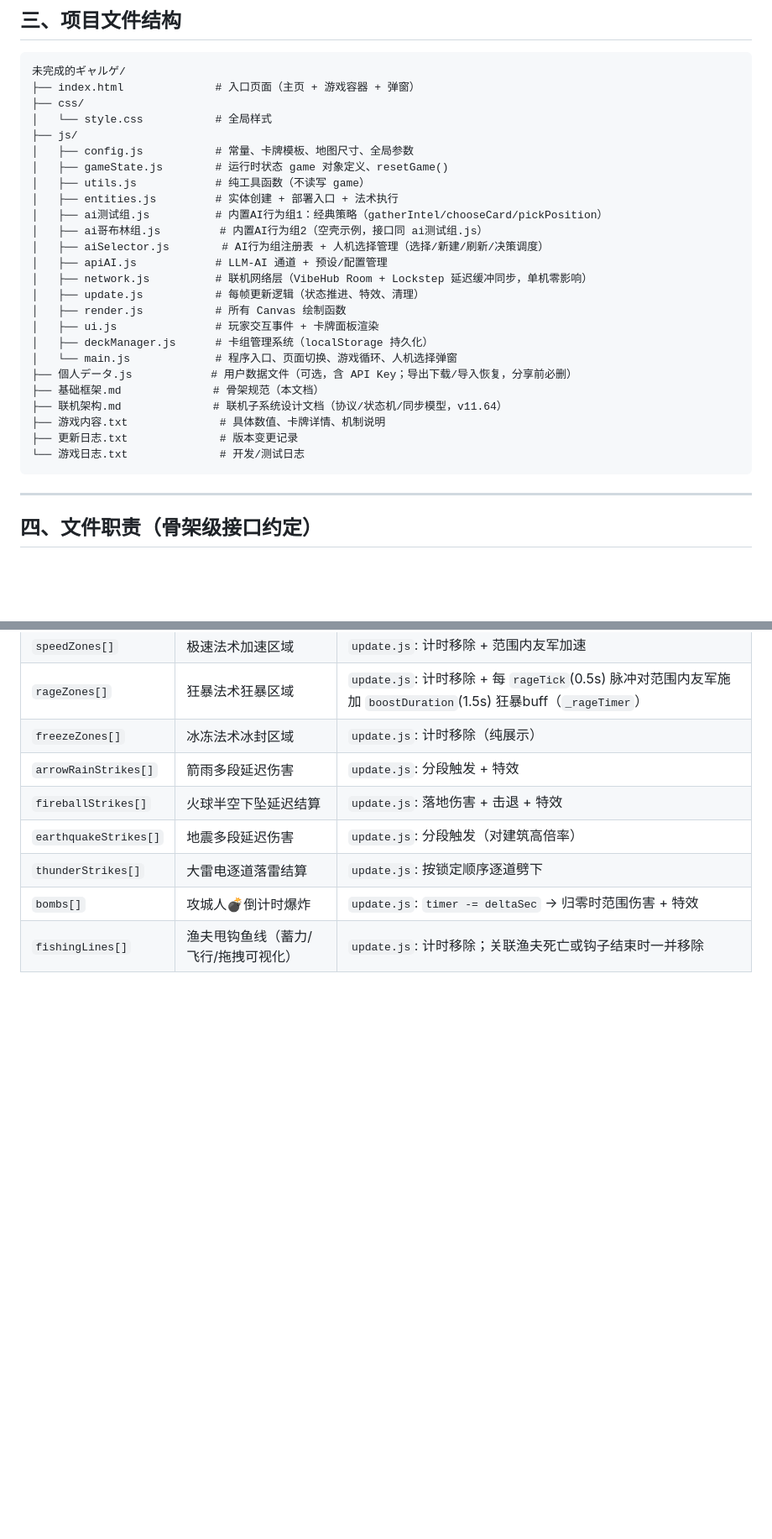
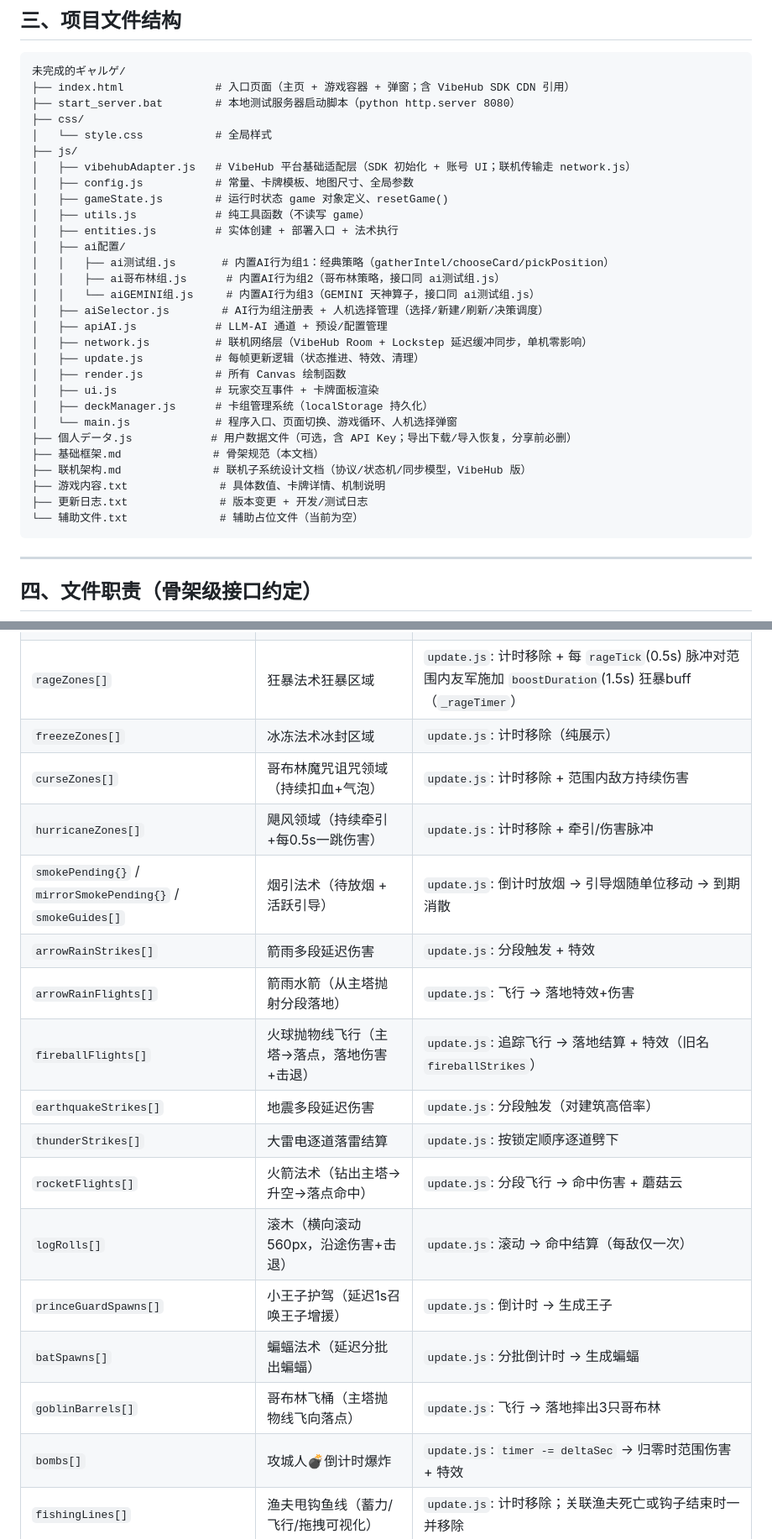
Before and after one commit to qingcheng7333-debug/tower-war, a Markdown page: 基础框架.md, 2 parts joined by grey strips. Shown at 84% size. Drawn GitHub-style; blank space fills up the shorter version.

Commit message:
docs(框架): v4.8 更新 — AI组迁移至 js/ai配置/ 并补 GEMINI 内置组、特效队列清单同步、VibeHub 联机描述对齐、目录结构修正 (#7)
Co-authored-by: qingcheng7333-debug <qingcheng7333-debug@users.noreply.github.com>

````diff
--- a/基础框架.md
+++ b/基础框架.md
@@ -37,16 +37,20 @@
 
 ```text
 未完成的ギャルゲ/
-├── index.html              # 入口页面（主页 + 游戏容器 + 弹窗）
+├── index.html              # 入口页面（主页 + 游戏容器 + 弹窗；含 VibeHub SDK CDN 引用）
+├── start_server.bat        # 本地测试服务器启动脚本（python http.server 8080）
 ├── css/
 │   └── style.css           # 全局样式
 ├── js/
+│   ├── vibehubAdapter.js   # VibeHub 平台基础适配层（SDK 初始化 + 账号 UI；联机传输走 network.js）
 │   ├── config.js           # 常量、卡牌模板、地图尺寸、全局参数
 │   ├── gameState.js        # 运行时状态 game 对象定义、resetGame()
 │   ├── utils.js            # 纯工具函数（不读写 game）
 │   ├── entities.js         # 实体创建 + 部署入口 + 法术执行
-│   ├── ai测试组.js          # 内置AI行为组1：经典策略（gatherIntel/chooseCard/pickPosition）
-│   ├── ai哥布林组.js         # 内置AI行为组2（空壳示例，接口同 ai测试组.js）
+│   ├── ai配置/
+│   │   ├── ai测试组.js       # 内置AI行为组1：经典策略（gatherIntel/chooseCard/pickPosition）
+│   │   ├── ai哥布林组.js      # 内置AI行为组2（哥布林策略，接口同 ai测试组.js）
+│   │   └── aiGEMINI组.js     # 内置AI行为组3（GEMINI 天神算子，接口同 ai测试组.js）
 │   ├── aiSelector.js        # AI行为组注册表 + 人机选择管理（选择/新建/刷新/决策调度）
 │   ├── apiAI.js            # LLM-AI 通道 + 预设/配置管理
 │   ├── network.js          # 联机网络层（VibeHub Room + Lockstep 延迟缓冲同步，单机零影响）
@@ -57,10 +61,10 @@
 │   └── main.js             # 程序入口、页面切换、游戏循环、人机选择弹窗
 ├── 個人データ.js            # 用户数据文件（可选，含 API Key；导出下载/导入恢复，分享前必删）
 ├── 基础框架.md              # 骨架规范（本文档）
-├── 联机架构.md              # 联机子系统设计文档（协议/状态机/同步模型，v11.64）
+├── 联机架构.md              # 联机子系统设计文档（协议/状态机/同步模型，VibeHub 版）
 ├── 游戏内容.txt              # 具体数值、卡牌详情、机制说明
-├── 更新日志.txt              # 版本变更记录
-└── 游戏日志.txt              # 开发/测试日志
+├── 更新日志.txt              # 版本变更 + 开发/测试日志
+└── 辅助文件.txt              # 辅助占位文件（当前为空）
 ```
 
 ---
@@ -517,10 +521,19 @@ deploy() → 检查合法 → 扣费+设冷却 → 推入 game.deploying[] → u
 | `speedZones[]` | 极速法术加速区域 | `update.js`: 计时移除 + 范围内友军加速 |
 | `rageZones[]` | 狂暴法术狂暴区域 | `update.js`: 计时移除 + 每 `rageTick`(0.5s) 脉冲对范围内友军施加 `boostDuration`(1.5s) 狂暴buff（`_rageTimer`） |
 | `freezeZones[]` | 冰冻法术冰封区域 | `update.js`: 计时移除（纯展示） |
+| `curseZones[]` | 哥布林魔咒诅咒领域（持续扣血+气泡） | `update.js`: 计时移除 + 范围内敌方持续伤害 |
+| `hurricaneZones[]` | 飓风领域（持续牵引+每0.5s一跳伤害） | `update.js`: 计时移除 + 牵引/伤害脉冲 |
+| `smokePending{}` / `mirrorSmokePending{}` / `smokeGuides[]` | 烟引法术（待放烟 + 活跃引导） | `update.js`: 倒计时放烟 → 引导烟随单位移动 → 到期消散 |
 | `arrowRainStrikes[]` | 箭雨多段延迟伤害 | `update.js`: 分段触发 + 特效 |
-| `fireballStrikes[]` | 火球半空下坠延迟结算 | `update.js`: 落地伤害 + 击退 + 特效 |
+| `arrowRainFlights[]` | 箭雨水箭（从主塔抛射分段落地） | `update.js`: 飞行 → 落地特效+伤害 |
+| `fireballFlights[]` | 火球抛物线飞行（主塔→落点，落地伤害+击退） | `update.js`: 追踪飞行 → 落地结算 + 特效（旧名 `fireballStrikes`） |
 | `earthquakeStrikes[]` | 地震多段延迟伤害 | `update.js`: 分段触发（对建筑高倍率） |
 | `thunderStrikes[]` | 大雷电逐道落雷结算 | `update.js`: 按锁定顺序逐道劈下 |
+| `rocketFlights[]` | 火箭法术（钻出主塔→升空→落点命中） | `update.js`: 分段飞行 → 命中伤害 + 蘑菇云 |
+| `logRolls[]` | 滚木（横向滚动560px，沿途伤害+击退） | `update.js`: 滚动 → 命中结算（每敌仅一次） |
+| `princeGuardSpawns[]` | 小王子护驾（延迟1s召唤王子增援） | `update.js`: 倒计时 → 生成王子 |
+| `batSpawns[]` | 蝙蝠法术（延迟分批出蝙蝠） | `update.js`: 分批倒计时 → 生成蝙蝠 |
+| `goblinBarrels[]` | 哥布林飞桶（主塔抛物线飞向落点） | `update.js`: 飞行 → 落地摔出3只哥布林 |
 | `bombs[]` | 攻城人💣倒计时爆炸 | `update.js`: `timer -= deltaSec` → 归零时范围伤害 + 特效 |
 | `fishingLines[]` | 渔夫甩钩鱼线（蓄力/飞行/拖拽可视化） | `update.js`: 计时移除；关联渔夫死亡或钩子结束时一并移除 |
 
````
Also changed, not shown: other parts of 基础框架.md (+17 -12 lines).
